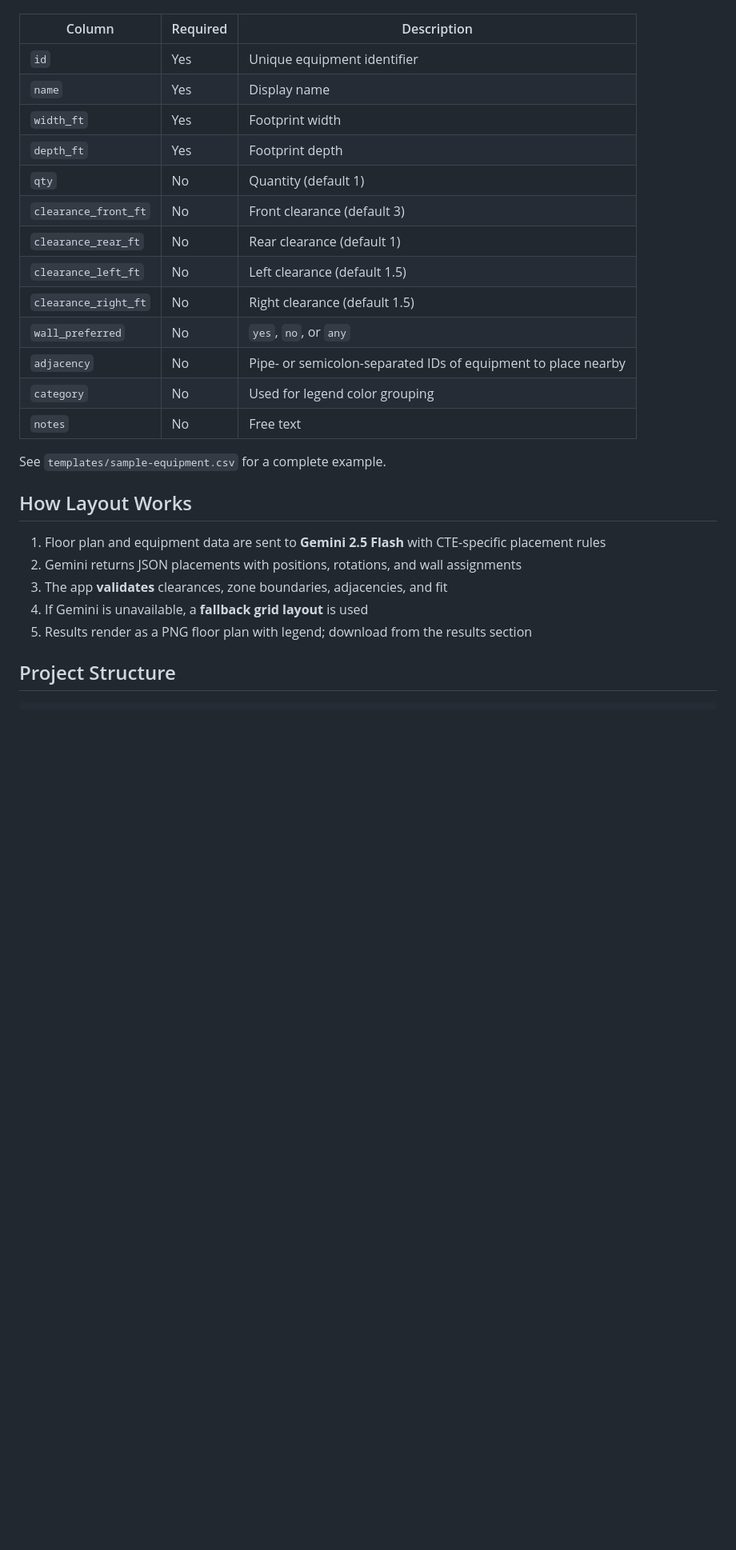
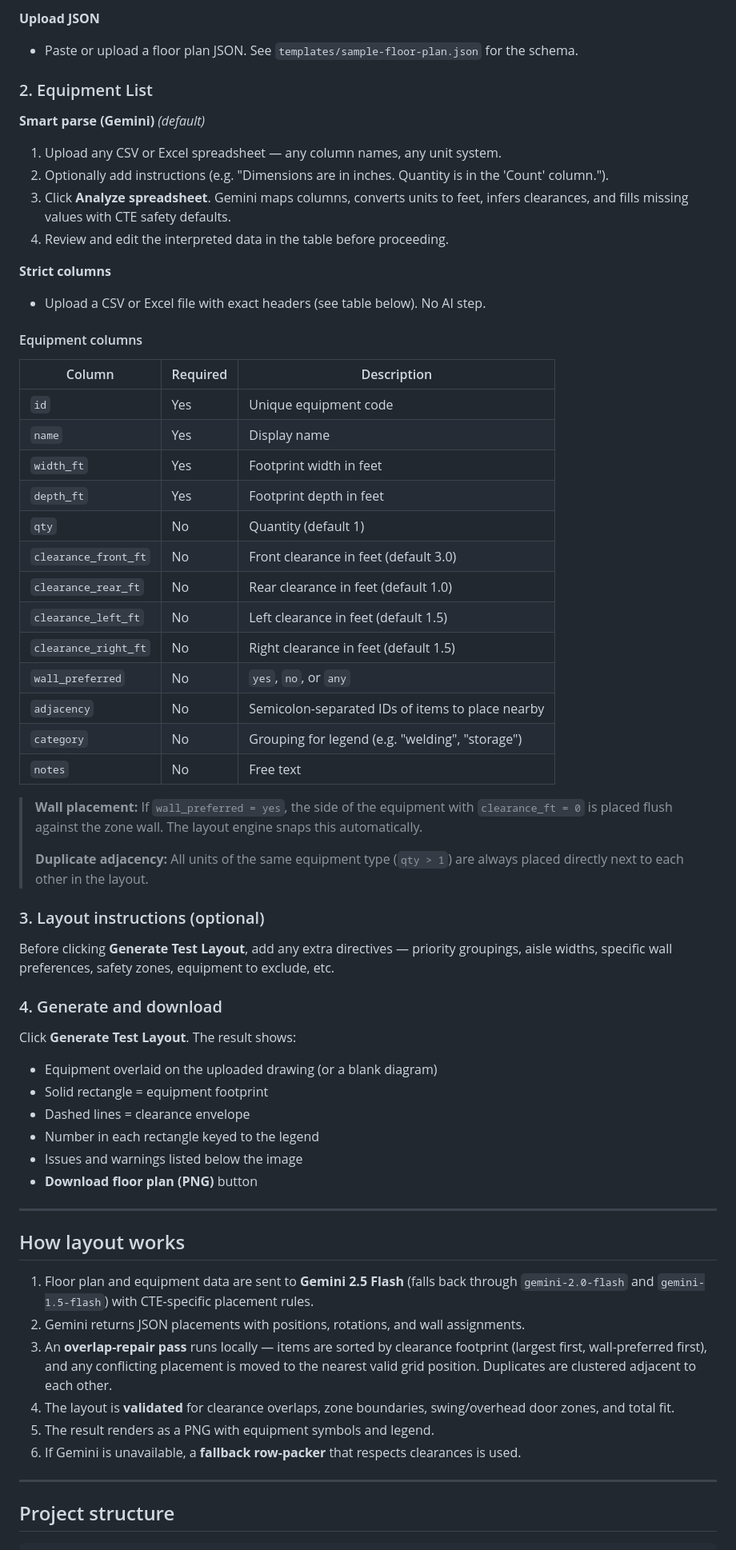
Before and after one commit to bsapin1/CTE-Equipment-Space-Planner, a Markdown page: README.md, the part around one of its changes. Shown at 80% size. Rendered like a GitHub page; blank space fills up the shorter version.

````diff
--- a/README.md
+++ b/README.md
@@ -133,30 +143,66 @@ Same columns for both formats:
+**Upload JSON**
+- Paste or upload a floor plan JSON. See `templates/sample-floor-plan.json` for the schema.
+
+### 2. Equipment List
+
+**Smart parse (Gemini)** *(default)*
+1. Upload any CSV or Excel spreadsheet — any column names, any unit system.
+2. Optionally add instructions (e.g. "Dimensions are in inches. Quantity is in the 'Count' column.").
+3. Click **Analyze spreadsheet**. Gemini maps columns, converts units to feet, infers clearances, and fills missing values with CTE safety defaults.
+4. Review and edit the interpreted data in the table before proceeding.
+
+**Strict columns**
+- Upload a CSV or Excel file with exact headers (see table below). No AI step.
+
+#### Equipment columns
 
 | Column | Required | Description |
 |--------|----------|-------------|
-| `id` | Yes | Unique equipment identifier |
+| `id` | Yes | Unique equipment code |
 | `name` | Yes | Display name |
-| `width_ft` | Yes | Footprint width |
-| `depth_ft` | Yes | Footprint depth |
+| `width_ft` | Yes | Footprint width in feet |
+| `depth_ft` | Yes | Footprint depth in feet |
 | `qty` | No | Quantity (default 1) |
-| `clearance_front_ft` | No | Front clearance (default 3) |
-| `clearance_rear_ft` | No | Rear clearance (default 1) |
-| `clearance_left_ft` | No | Left clearance (default 1.5) |
-| `clearance_right_ft` | No | Right clearance (default 1.5) |
+| `clearance_front_ft` | No | Front clearance in feet (default 3.0) |
+| `clearance_rear_ft` | No | Rear clearance in feet (default 1.0) |
+| `clearance_left_ft` | No | Left clearance in feet (default 1.5) |
+| `clearance_right_ft` | No | Right clearance in feet (default 1.5) |
 | `wall_preferred` | No | `yes`, `no`, or `any` |
-| `adjacency` | No | Pipe- or semicolon-separated IDs of equipment to place nearby |
-| `category` | No | Used for legend color grouping |
+| `adjacency` | No | Semicolon-separated IDs of items to place nearby |
+| `category` | No | Grouping for legend (e.g. "welding", "storage") |
 | `notes` | No | Free text |
 
-See `templates/sample-equipment.csv` for a complete example.
+> **Wall placement:** If `wall_preferred = yes`, the side of the equipment with `clearance_ft = 0` is placed flush against the zone wall. The layout engine snaps this automatically.
+>
+> **Duplicate adjacency:** All units of the same equipment type (`qty > 1`) are always placed directly next to each other in the layout.
 
-## How Layout Works
+### 3. Layout instructions (optional)
 
-1. Floor plan and equipment data are sent to **Gemini 2.5 Flash** with CTE-specific placement rules
-2. Gemini returns JSON placements with positions, rotations, and wall assignments
-3. The app **validates** clearances, zone boundaries, adjacencies, and fit
-4. If Gemini is unavailable, a **fallback grid layout** is used
-5. Results render as a PNG floor plan with legend; download from the results section
+Before clicking **Generate Test Layout**, add any extra directives — priority groupings, aisle widths, specific wall preferences, safety zones, equipment to exclude, etc.
 
-## Project Structure
+### 4. Generate and download
+
+Click **Generate Test Layout**. The result shows:
+- Equipment overlaid on the uploaded drawing (or a blank diagram)
+- Solid rectangle = equipment footprint
+- Dashed lines = clearance envelope
+- Number in each rectangle keyed to the legend
+- Issues and warnings listed below the image
+- **Download floor plan (PNG)** button
+
+---
+
+## How layout works
+
+1. Floor plan and equipment data are sent to **Gemini 2.5 Flash** (falls back through `gemini-2.0-flash` and `gemini-1.5-flash`) with CTE-specific placement rules.
+2. Gemini returns JSON placements with positions, rotations, and wall assignments.
+3. An **overlap-repair pass** runs locally — items are sorted by clearance footprint (largest first, wall-preferred first), and any conflicting placement is moved to the nearest valid grid position. Duplicates are clustered adjacent to each other.
+4. The layout is **validated** for clearance overlaps, zone boundaries, swing/overhead door zones, and total fit.
+5. The result renders as a PNG with equipment symbols and legend.
+6. If Gemini is unavailable, a **fallback row-packer** that respects clearances is used.
+
+---
+
+## Project structure
 
 ```
````
Also changed, not shown: other parts of README.md (+90 -72 lines).
